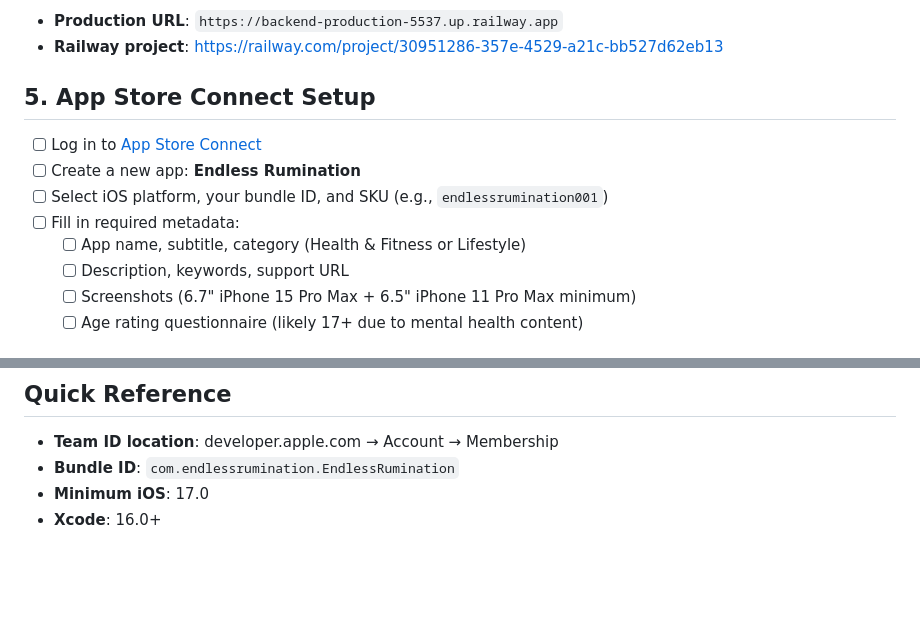
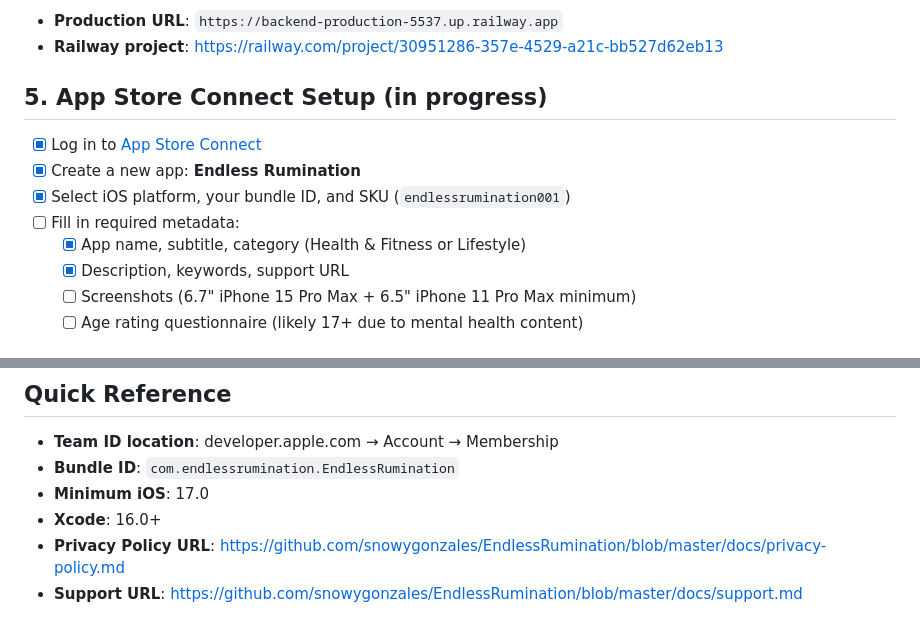
Before and after one commit to snowygonzales/EndlessRumination, a Markdown page: TESTFLIGHT_TODO.md, 2 parts joined by grey strips. GitHub-like rendering; blank space fills up the shorter version.

Commit message:
Update checklist progress and add support URL to docs
Co-Authored-By: Claude Opus 4.6 <noreply@anthropic.com>

```diff
--- a/TESTFLIGHT_TODO.md
+++ b/TESTFLIGHT_TODO.md
@@ -26,13 +26,13 @@
 - **Production URL**: `https://backend-production-5537.up.railway.app`
 - **Railway project**: https://railway.com/project/30951286-357e-4529-a21c-bb527d62eb13
 
-## 5. App Store Connect Setup
-- [ ] Log in to [App Store Connect](https://appstoreconnect.apple.com)
-- [ ] Create a new app: **Endless Rumination**
-- [ ] Select iOS platform, your bundle ID, and SKU (e.g., `endlessrumination001`)
+## 5. App Store Connect Setup (in progress)
+- [x] Log in to [App Store Connect](https://appstoreconnect.apple.com)
+- [x] Create a new app: **Endless Rumination**
+- [x] Select iOS platform, your bundle ID, and SKU (`endlessrumination001`)
 - [ ] Fill in required metadata:
-  - [ ] App name, subtitle, category (Health & Fitness or Lifestyle)
-  - [ ] Description, keywords, support URL
+  - [x] App name, subtitle, category (Health & Fitness or Lifestyle)
+  - [x] Description, keywords, support URL
   - [ ] Screenshots (6.7" iPhone 15 Pro Max + 6.5" iPhone 11 Pro Max minimum)
   - [ ] Age rating questionnaire (likely 17+ due to mental health content)
 
@@ -83,3 +83,5 @@ xcodegen generate
 - **Bundle ID**: `com.endlessrumination.EndlessRumination`
 - **Minimum iOS**: 17.0
 - **Xcode**: 16.0+
+- **Privacy Policy URL**: https://github.com/snowygonzales/EndlessRumination/blob/master/docs/privacy-policy.md
+- **Support URL**: https://github.com/snowygonzales/EndlessRumination/blob/master/docs/support.md
```
Also changed, not shown: other parts of TESTFLIGHT_TODO.md (+10 -10 lines), CLAUDE.md (+1 -0 lines).
